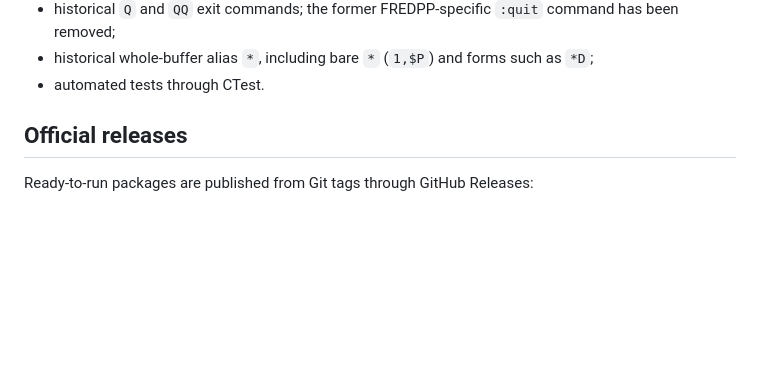
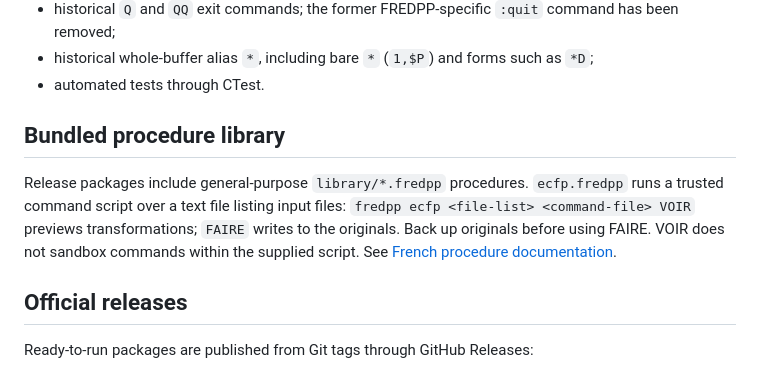
Before and after one commit to PatrickRioche/FREDPP, a Markdown page: README.md, the part around the change. Rendered like a GitHub page; blank space fills up the shorter version.

Commit message:
docs: mention distributed ECFP procedure

```diff
--- a/README.md
+++ b/README.md
@@ -102,6 +102,15 @@ The repository currently contains:
 - historical `Q` and `QQ` exit commands; the former FREDPP-specific `:quit` command has been removed;
 - historical whole-buffer alias `*`, including bare `*` (`1,$P`) and forms such as `*D`;
 - automated tests through CTest.
+
+## Bundled procedure library
+
+Release packages include general-purpose `library/*.fredpp` procedures.
+`ecfp.fredpp` runs a trusted command script over a text file listing input
+files: `fredpp ecfp <file-list> <command-file> VOIR` previews transformations;
+`FAIRE` writes to the originals. Back up originals before using FAIRE.
+VOIR does not sandbox commands within the supplied script. See
+[French procedure documentation](docs/fr/fredpp/procedures.md).
 
 ## Official releases
 
```
